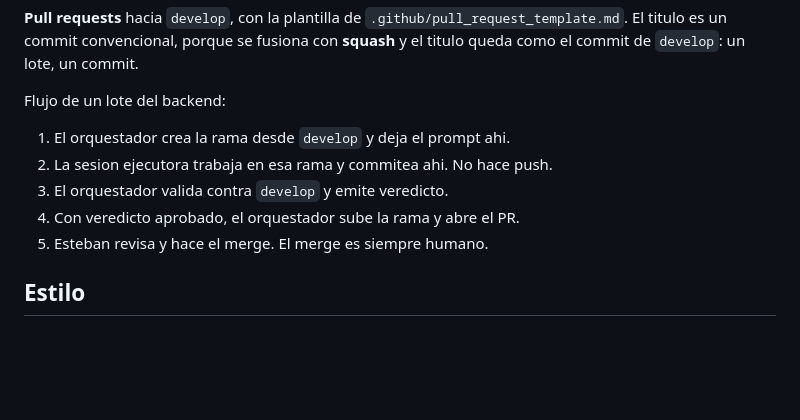
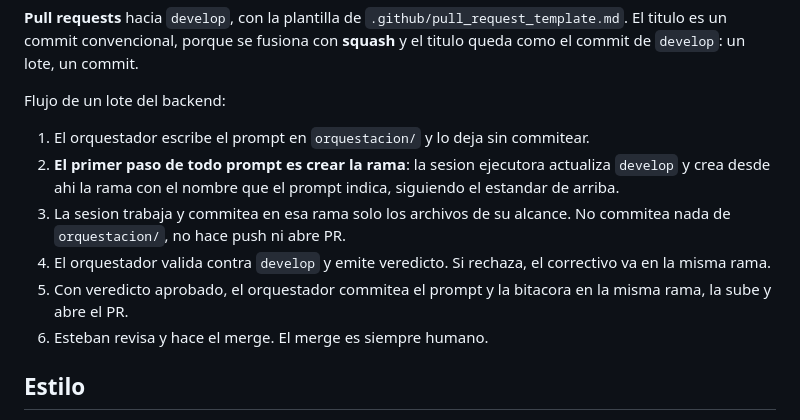
Before and after one commit to Esteban-JGS/ArtisTica, a Markdown page: AGENTS.md, the part around the change. GitHub-like rendering; blank space fills up the shorter version.

Commit message:
docs(agentes): cada prompt de lote crea su propia rama
El primer paso de todo prompt pasa a ser crear la rama desde develop
actualizado, con el nombre del estandar. El orquestador ya no crea ramas
ni commitea el prompt antes: lo commitea en la rama del lote junto con la
bitacora, al aprobar.

```diff
--- a/AGENTS.md
+++ b/AGENTS.md
@@ -58,11 +58,12 @@ Nombres de rama: `feat/lote-02-maquina-estados`, `fix/worker-arranque`, `design/
 
 Flujo de un lote del backend:
 
-1. El orquestador crea la rama desde `develop` y deja el prompt ahi.
-2. La sesion ejecutora trabaja en esa rama y commitea ahi. No hace push.
-3. El orquestador valida contra `develop` y emite veredicto.
-4. Con veredicto aprobado, el orquestador sube la rama y abre el PR.
-5. Esteban revisa y hace el merge. El merge es siempre humano.
+1. El orquestador escribe el prompt en `orquestacion/` y lo deja sin commitear.
+2. **El primer paso de todo prompt es crear la rama**: la sesion ejecutora actualiza `develop` y crea desde ahi la rama con el nombre que el prompt indica, siguiendo el estandar de arriba.
+3. La sesion trabaja y commitea en esa rama solo los archivos de su alcance. No commitea nada de `orquestacion/`, no hace push ni abre PR.
+4. El orquestador valida contra `develop` y emite veredicto. Si rechaza, el correctivo va en la misma rama.
+5. Con veredicto aprobado, el orquestador commitea el prompt y la bitacora en la misma rama, la sube y abre el PR.
+6. Esteban revisa y hace el merge. El merge es siempre humano.
 
 ## Estilo
 
```
Also changed, not shown: 1 other file.
